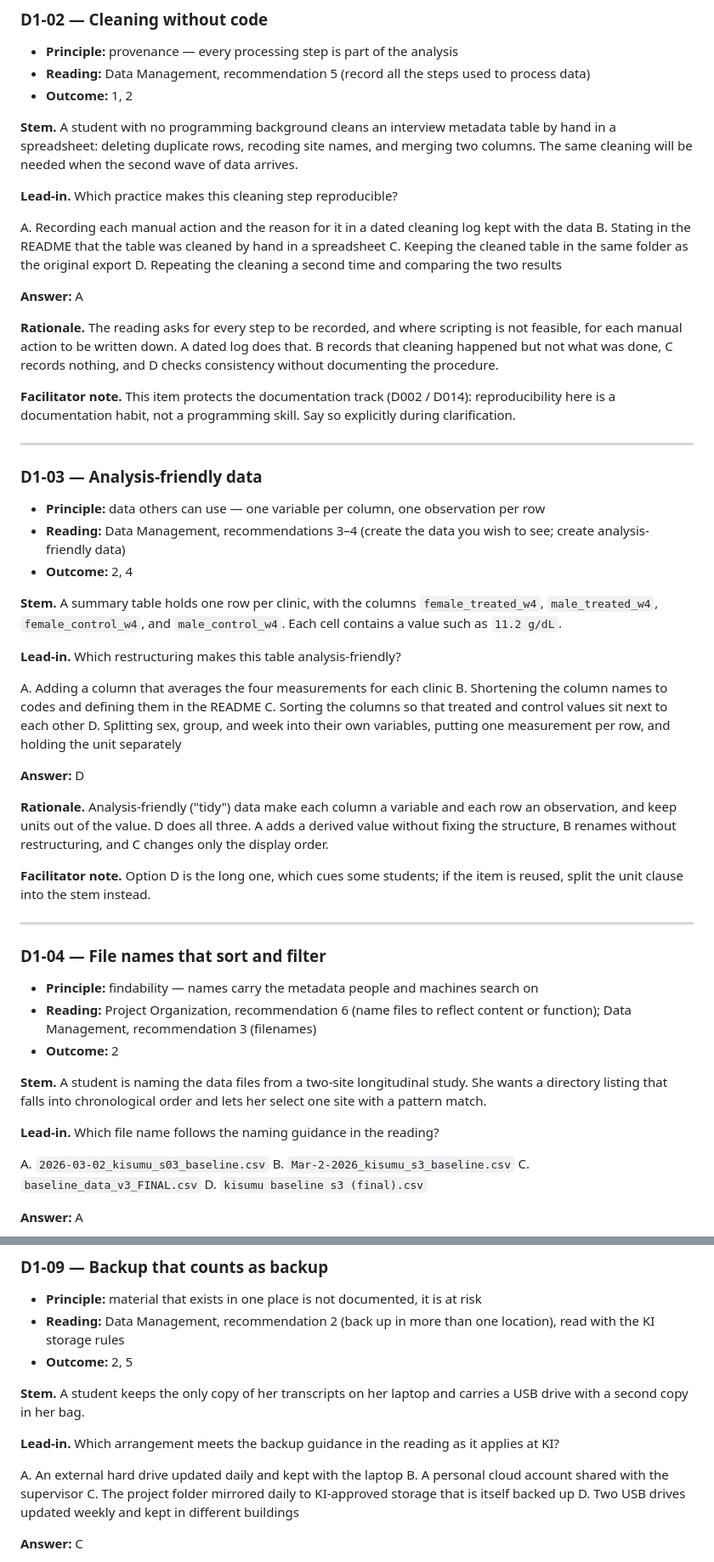
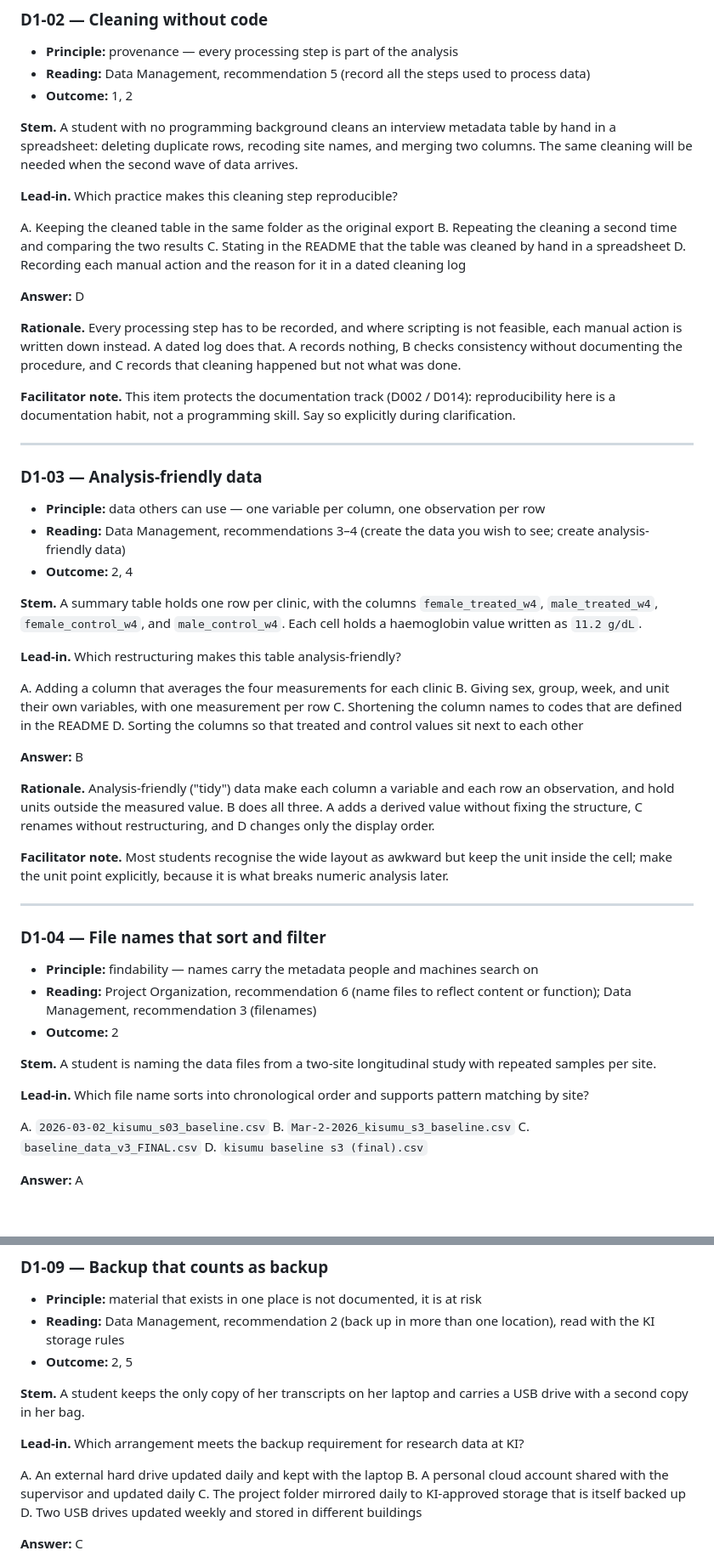
Before and after one commit to noacs-io/principles-and-workflows-for-reproducible-science, a Markdown page: tbl/day-1-irat.md, 2 parts joined by grey strips. Shown at 85% size. Drawn GitHub-style; blank space fills up the shorter version.

```diff
--- a/tbl/day-1-irat.md
+++ b/tbl/day-1-irat.md
@@ -43,14 +43,14 @@ D. Reporting the number of corrected values in the methods section of the paper
 
 **Lead-in.** Which practice makes this cleaning step reproducible?
 
-A. Recording each manual action and the reason for it in a dated cleaning log kept with the data
-B. Stating in the README that the table was cleaned by hand in a spreadsheet
-C. Keeping the cleaned table in the same folder as the original export
-D. Repeating the cleaning a second time and comparing the two results
+A. Keeping the cleaned table in the same folder as the original export
+B. Repeating the cleaning a second time and comparing the two results
+C. Stating in the README that the table was cleaned by hand in a spreadsheet
+D. Recording each manual action and the reason for it in a dated cleaning log
 
-**Answer:** A
+**Answer:** D
 
-**Rationale.** The reading asks for every step to be recorded, and where scripting is not feasible, for each manual action to be written down. A dated log does that. B records that cleaning happened but not what was done, C records nothing, and D checks consistency without documenting the procedure.
+**Rationale.** Every processing step has to be recorded, and where scripting is not feasible, each manual action is written down instead. A dated log does that. A records nothing, B checks consistency without documenting the procedure, and C records that cleaning happened but not what was done.
 
 **Facilitator note.** This item protects the documentation track (D002 / D014): reproducibility here is a documentation habit, not a programming skill. Say so explicitly during clarification.
 
@@ -62,20 +62,20 @@ D. Repeating the cleaning a second time and comparing the two results
 - **Reading:** Data Management, recommendations 3–4 (create the data you wish to see; create analysis-friendly data)
 - **Outcome:** 2, 4
 
-**Stem.** A summary table holds one row per clinic, with the columns `female_treated_w4`, `male_treated_w4`, `female_control_w4`, and `male_control_w4`. Each cell contains a value such as `11.2 g/dL`.
+**Stem.** A summary table holds one row per clinic, with the columns `female_treated_w4`, `male_treated_w4`, `female_control_w4`, and `male_control_w4`. Each cell holds a haemoglobin value written as `11.2 g/dL`.
 
 **Lead-in.** Which restructuring makes this table analysis-friendly?
 
 A. Adding a column that averages the four measurements for each clinic
-B. Shortening the column names to codes and defining them in the README
-C. Sorting the columns so that treated and control values sit next to each other
-D. Splitting sex, group, and week into their own variables, putting one measurement per row, and holding the unit separately
+B. Giving sex, group, week, and unit their own variables, with one measurement per row
+C. Shortening the column names to codes that are defined in the README
+D. Sorting the columns so that treated and control values sit next to each other
 
-**Answer:** D
+**Answer:** B
 
-**Rationale.** Analysis-friendly ("tidy") data make each column a variable and each row an observation, and keep units out of the value. D does all three. A adds a derived value without fixing the structure, B renames without restructuring, and C changes only the display order.
+**Rationale.** Analysis-friendly ("tidy") data make each column a variable and each row an observation, and hold units outside the measured value. B does all three. A adds a derived value without fixing the structure, C renames without restructuring, and D changes only the display order.
 
-**Facilitator note.** Option D is the long one, which cues some students; if the item is reused, split the unit clause into the stem instead.
+**Facilitator note.** Most students recognise the wide layout as awkward but keep the unit inside the cell; make the unit point explicitly, because it is what breaks numeric analysis later.
 
 ---
 
@@ -85,9 +85,9 @@ D. Splitting sex, group, and week into their own variables, putting one measurem
 - **Reading:** Project Organization, recommendation 6 (name files to reflect content or function); Data Management, recommendation 3 (filenames)
 - **Outcome:** 2
 
-**Stem.** A student is naming the data files from a two-site longitudinal study. She wants a directory listing that falls into chronological order and lets her select one site with a pattern match.
+**Stem.** A student is naming the data files from a two-site longitudinal study with repeated samples per site.
 
-**Lead-in.** Which file name follows the naming guidance in the reading?
+**Lead-in.** Which file name sorts into chronological order and supports pattern matching by site?
 
 A. `2026-03-02_kisumu_s03_baseline.csv`
 B. `Mar-2-2026_kisumu_s3_baseline.csv`
@@ -202,12 +202,12 @@ D. Printing the coding matrix to PDF and storing it in `doc/`
 
 **Stem.** A student keeps the only copy of her transcripts on her laptop and carries a USB drive with a second copy in her bag.
 
-**Lead-in.** Which arrangement meets the backup guidance in the reading as it applies at KI?
+**Lead-in.** Which arrangement meets the backup requirement for research data at KI?
 
 A. An external hard drive updated daily and kept with the laptop
-B. A personal cloud account shared with the supervisor
+B. A personal cloud account shared with the supervisor and updated daily
 C. The project folder mirrored daily to KI-approved storage that is itself backed up
-D. Two USB drives updated weekly and kept in different buildings
+D. Two USB drives updated weekly and stored in different buildings
 
 **Answer:** C
 
```
Also changed, not shown: other parts of tbl/day-1-irat.md (+7 -7 lines), tbl/day-2-irat.md (+31 -31 lines).
